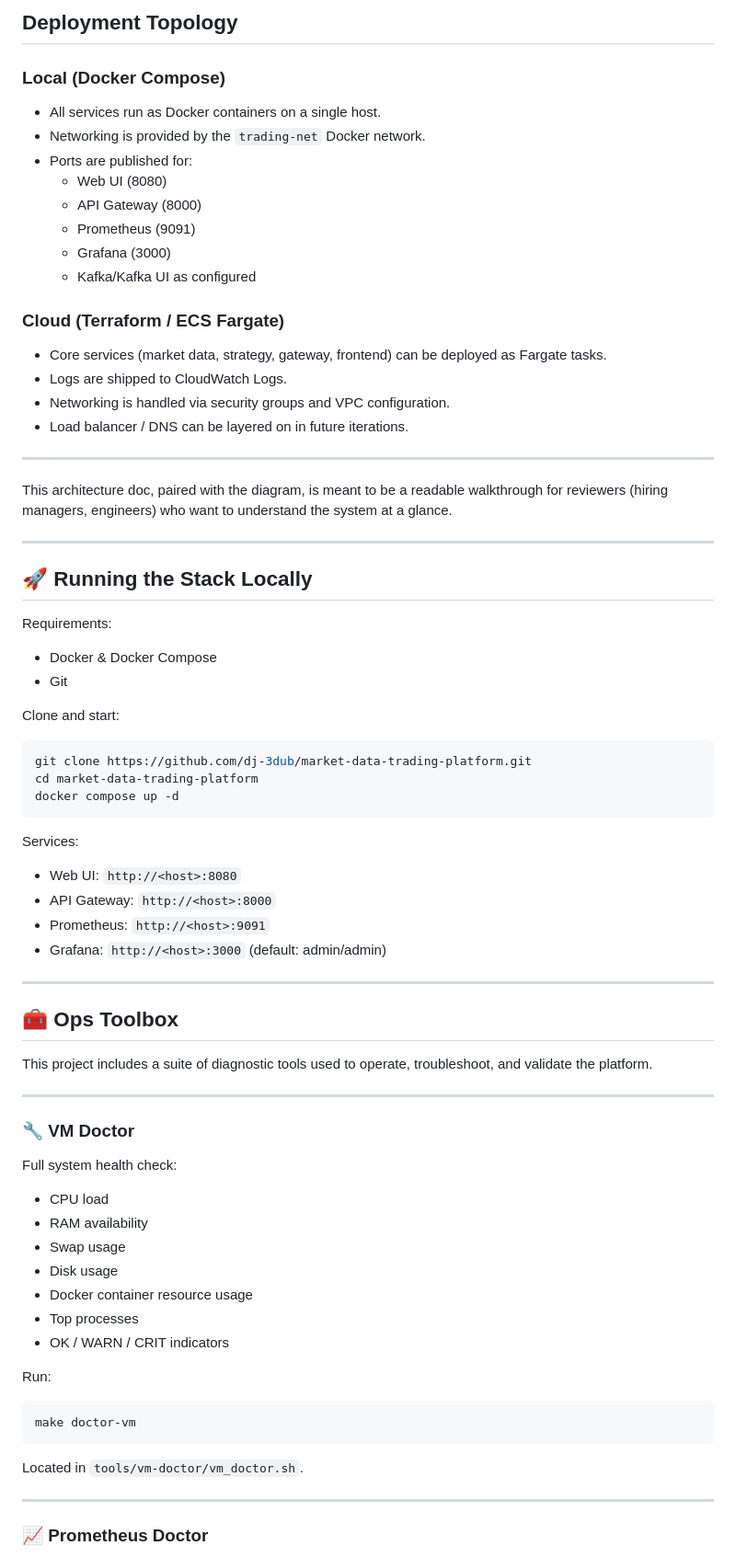
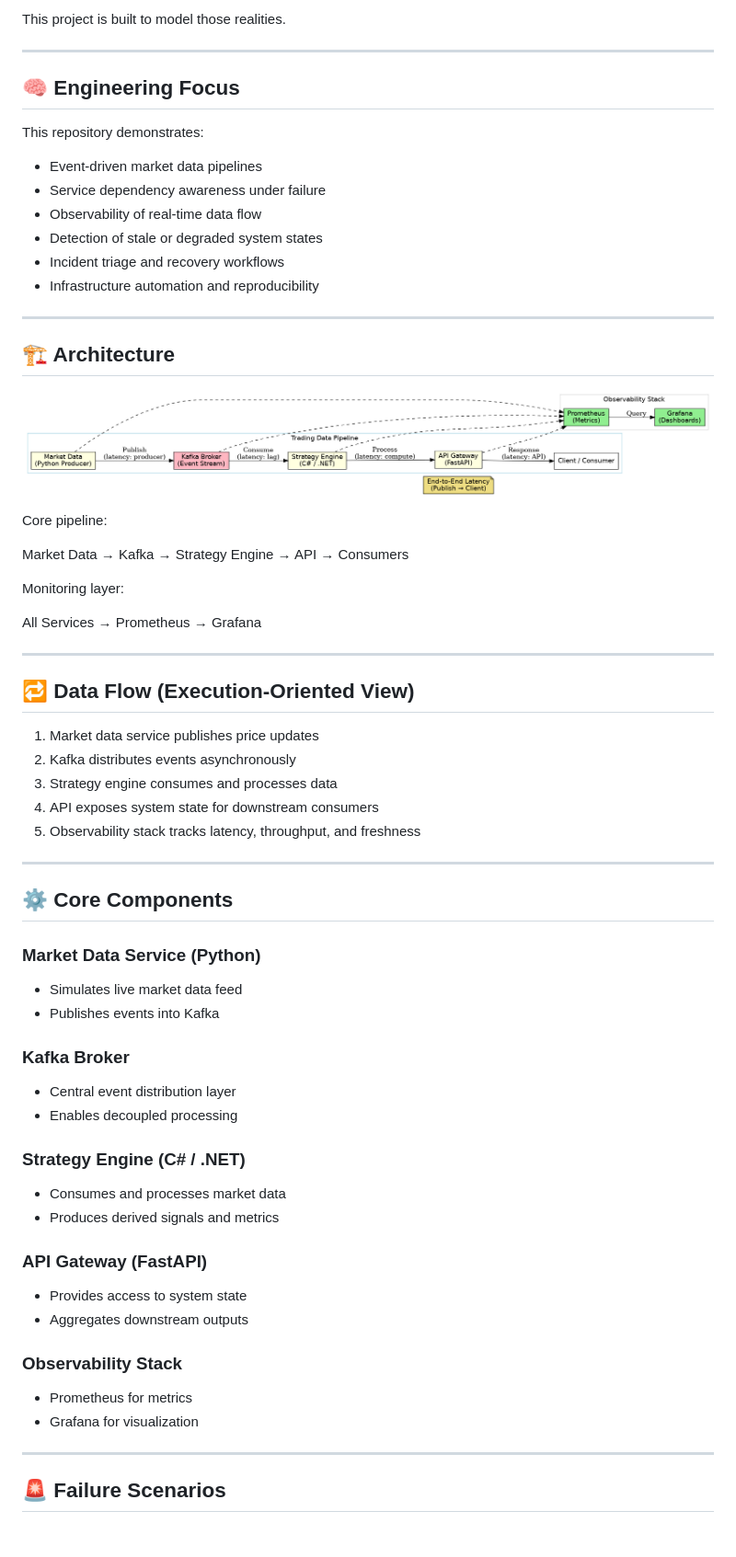
Before and after one commit to dj-3dub/market-data-trading-platform, a Markdown page: README.md, the part around one of its changes. Shown at 92% size. Drawn GitHub-style; pictures changed too: docs/architecture/trading-architecture.png (added); blank space fills up the shorter version.

Commit message:
Add trading architecture diagram and align README with repo structure

````diff
--- a/README.md
+++ b/README.md
@@ -132,81 +20,67 @@ This project simulates a small trading platform built with a microservices and D
-## Deployment Topology
-
-### Local (Docker Compose)
-
-- All services run as Docker containers on a single host.
-- Networking is provided by the `trading-net` Docker network.
-- Ports are published for:
-  - Web UI (8080)
-  - API Gateway (8000)
-  - Prometheus (9091)
-  - Grafana (3000)
-  - Kafka/Kafka UI as configured
-
-### Cloud (Terraform / ECS Fargate)
-
-- Core services (market data, strategy, gateway, frontend) can be deployed as Fargate tasks.
-- Logs are shipped to CloudWatch Logs.
-- Networking is handled via security groups and VPC configuration.
-- Load balancer / DNS can be layered on in future iterations.
+This project is built to model those realities.
 
 ---
 
-This architecture doc, paired with the diagram, is meant to be a readable walkthrough for reviewers (hiring managers, engineers) who want to understand the system at a glance.
+## 🧠 Engineering Focus
 
+This repository demonstrates:
+
+- Event-driven market data pipelines
+- Service dependency awareness under failure
+- Observability of real-time data flow
+- Detection of stale or degraded system states
+- Incident triage and recovery workflows
+- Infrastructure automation and reproducibility
 
 ---
 
-## 🚀 Running the Stack Locally
+## 🏗️ Architecture
 
-Requirements:
+![Architecture](docs/architecture/trading-architecture.png)
 
-- Docker & Docker Compose
-- Git
+Core pipeline:
 
-Clone and start:
+Market Data → Kafka → Strategy Engine → API → Consumers
 
-```bash
-git clone https://github.com/dj-3dub/market-data-trading-platform.git
-cd market-data-trading-platform
-docker compose up -d
-```
+Monitoring layer:
 
-Services:
-
-- Web UI: `http://<host>:8080`
-- API Gateway: `http://<host>:8000`
-- Prometheus: `http://<host>:9091`
-- Grafana: `http://<host>:3000` (default: admin/admin)
+All Services → Prometheus → Grafana
 
 ---
 
-## 🧰 Ops Toolbox
+## 🔁 Data Flow (Execution-Oriented View)
 
-This project includes a suite of diagnostic tools used to operate, troubleshoot, and validate the platform.
+1. Market data service publishes price updates
+2. Kafka distributes events asynchronously
+3. Strategy engine consumes and processes data
+4. API exposes system state for downstream consumers
+5. Observability stack tracks latency, throughput, and freshness
 
 ---
 
-### 🔧 VM Doctor
+## ⚙️ Core Components
 
-Full system health check:
+### Market Data Service (Python)
+- Simulates live market data feed
+- Publishes events into Kafka
 
-- CPU load
-- RAM availability
-- Swap usage
-- Disk usage
-- Docker container resource usage
-- Top processes
-- OK / WARN / CRIT indicators
+### Kafka Broker
+- Central event distribution layer
+- Enables decoupled processing
 
-Run:
+### Strategy Engine (C# / .NET)
+- Consumes and processes market data
+- Produces derived signals and metrics
 
-```bash
-make doctor-vm
-```
+### API Gateway (FastAPI)
+- Provides access to system state
+- Aggregates downstream outputs
 
-Located in `tools/vm-doctor/vm_doctor.sh`.
+### Observability Stack
+- Prometheus for metrics
+- Grafana for visualization
 
 ---
 
-### 📈 Prometheus Doctor
+## 🚨 Failure Scenarios
 
````
Also changed, not shown: other parts of README.md (+76 -216 lines), docs/architecture.md (deleted, +0 -10 lines), architecture.png (deleted), docs/architecture.png (deleted), 4 other files.
